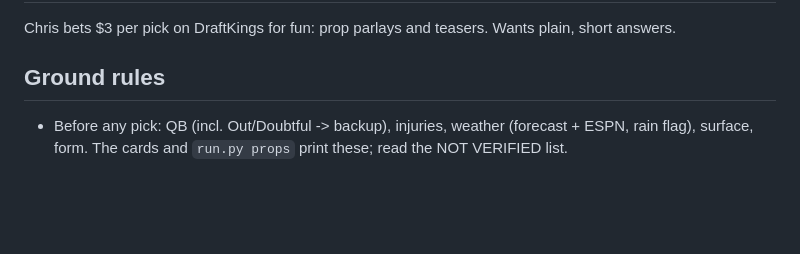
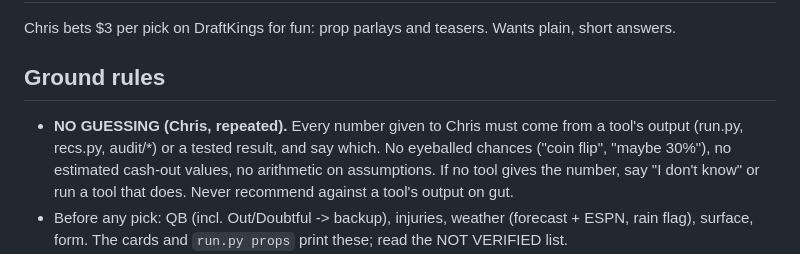
Before and after one commit to g5dsfss7yk-debug/chrisgantt-site, a Markdown page: football-model/HANDOFF.md, the part around the change. Rendered like a GitHub page; blank space fills up the shorter version.

Commit message:
Ground rule: no guessing - every number from a tool or test, else 'I don't know'
Co-Authored-By: Claude Opus 5.5 <noreply@anthropic.com>
Claude-Session: https://claude.ai/code/session_01JoV4PGSfPCyPxBANZ8xn5c

```diff
--- a/football-model/HANDOFF.md
+++ b/football-model/HANDOFF.md
@@ -3,6 +3,10 @@
 Chris bets $3 per pick on DraftKings for fun: prop parlays and teasers. Wants plain, short answers.
 
 ## Ground rules
+- **NO GUESSING (Chris, repeated).** Every number given to Chris must come from a tool's output
+  (run.py, recs.py, audit/*) or a tested result, and say which. No eyeballed chances ("coin flip",
+  "maybe 30%"), no estimated cash-out values, no arithmetic on assumptions. If no tool gives the
+  number, say "I don't know" or run a tool that does. Never recommend against a tool's output on gut.
 - Before any pick: QB (incl. Out/Doubtful -> backup), injuries, weather (forecast + ESPN, rain flag),
   surface, form. The cards and `run.py props` print these; read the NOT VERIFIED list.
 - Chris's DK has NO receptions, NO rush attempts, NO unders. Prop legs = yards / TDs / passing "X+" ladders.
```
Also changed, not shown: football-model/README.md (+2 -0 lines).
